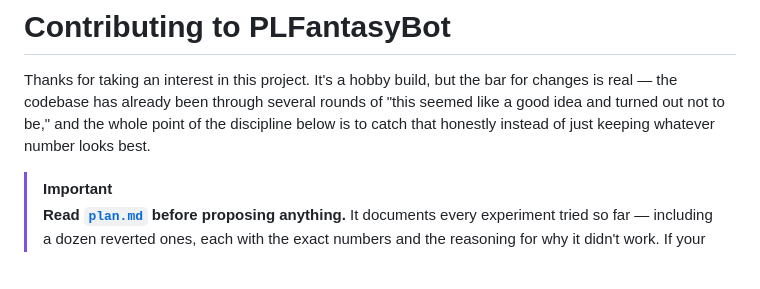
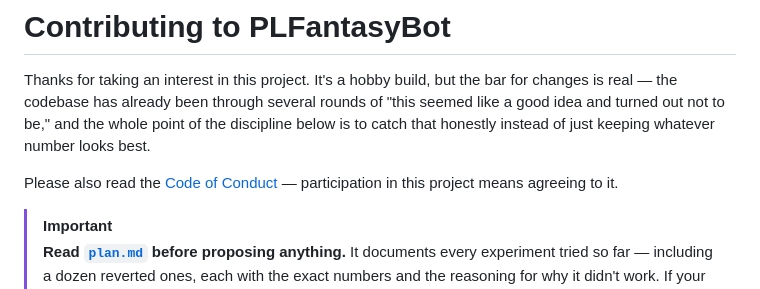
Before and after one commit to KayanShah/PLFantasyBot2026-27, a Markdown page: CONTRIBUTING.md, the part around the change. GitHub-like rendering; blank space fills up the shorter version.

Commit message:
Add CODE_OF_CONDUCT.md, link from CONTRIBUTING.md

```diff
--- a/CONTRIBUTING.md
+++ b/CONTRIBUTING.md
@@ -1,6 +1,8 @@
 # Contributing to PLFantasyBot
 
 Thanks for taking an interest in this project. It's a hobby build, but the bar for changes is real — the codebase has already been through several rounds of "this seemed like a good idea and turned out not to be," and the whole point of the discipline below is to catch that honestly instead of just keeping whatever number looks best.
+
+Please also read the [Code of Conduct](CODE_OF_CONDUCT.md) — participation in this project means agreeing to it.
 
 > [!IMPORTANT]
 > **Read [`plan.md`](plan.md) before proposing anything.** It documents every experiment tried so far — including a dozen reverted ones, each with the exact numbers and the reasoning for why it didn't work. If your idea overlaps with something already tried and reverted there, it'll save you the work of re-discovering the same result. If it doesn't overlap, `plan.md` is still the best map of what's already validated vs. still open.
```
Also changed, not shown: CODE_OF_CONDUCT.md (added, +33 -0 lines).
